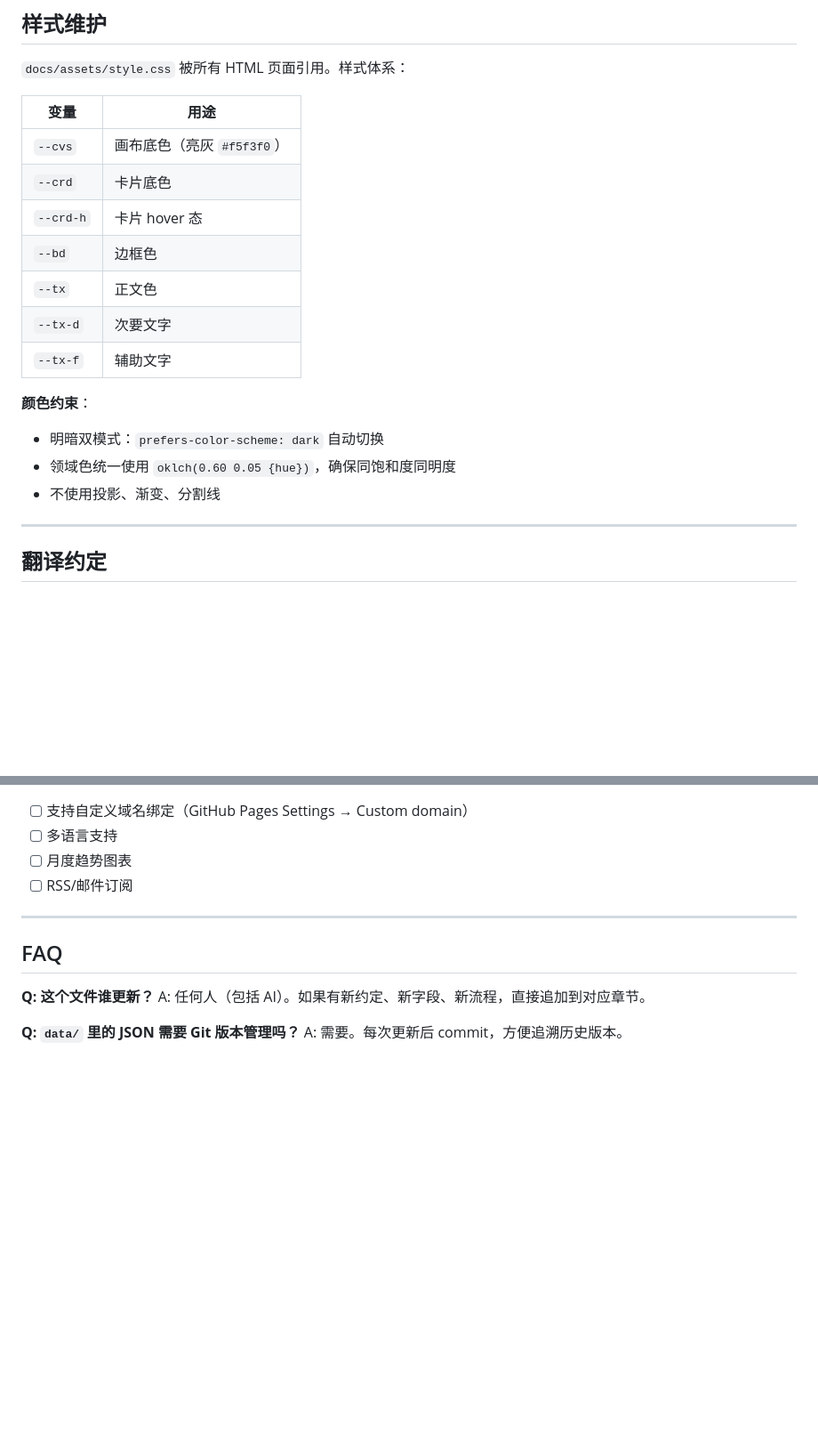
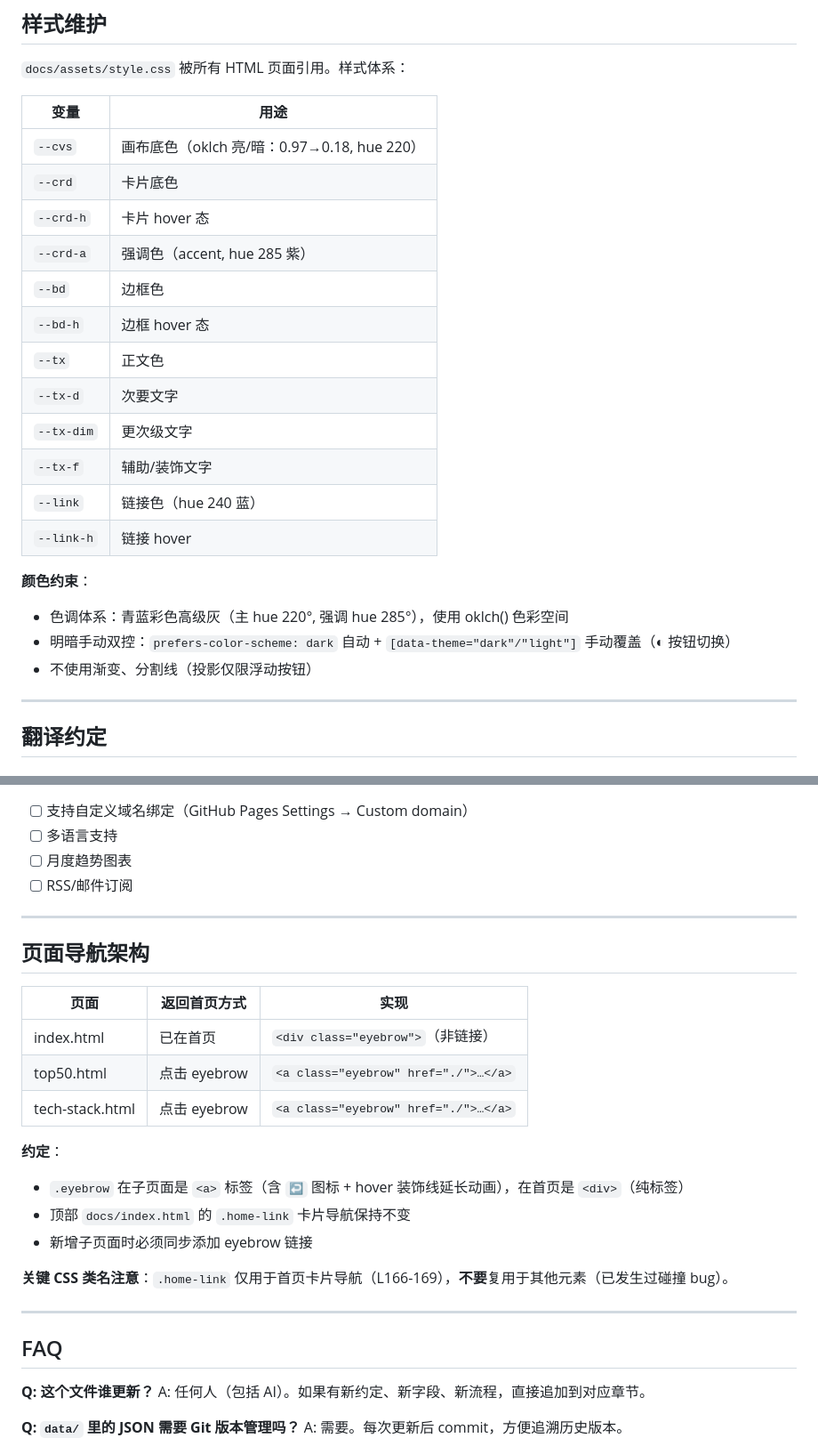
Before and after one commit to QwX777MCC/oss-top50, a Markdown page: AI-GUIDE.md, 2 parts joined by grey strips. Shown at 89% size. Drawn GitHub-style; blank space fills up the shorter version.

Commit message:
docs: 更新运维手册 — 导航架构 + 色彩体系 + 路径修正

```diff
--- a/AI-GUIDE.md
+++ b/AI-GUIDE.md
@@ -132,18 +132,23 @@ Actions 会自动：
 
 | 变量 | 用途 |
 |------|------|
-| `--cvs` | 画布底色（亮灰 `#f5f3f0`） |
+| `--cvs` | 画布底色（oklch 亮/暗：0.97→0.18, hue 220） |
 | `--crd` | 卡片底色 |
 | `--crd-h` | 卡片 hover 态 |
+| `--crd-a` | 强调色（accent, hue 285 紫） |
 | `--bd` | 边框色 |
+| `--bd-h` | 边框 hover 态 |
 | `--tx` | 正文色 |
 | `--tx-d` | 次要文字 |
-| `--tx-f` | 辅助文字 |
+| `--tx-dim` | 更次级文字 |
+| `--tx-f` | 辅助/装饰文字 |
+| `--link` | 链接色（hue 240 蓝） |
+| `--link-h` | 链接 hover |
 
 **颜色约束**：
-- 明暗双模式：`prefers-color-scheme: dark` 自动切换
-- 领域色统一使用 `oklch(0.60 0.05 {hue})`，确保同饱和度同明度
-- 不使用投影、渐变、分割线
+- 色调体系：青蓝彩色高级灰（主 hue 220°, 强调 hue 285°），使用 oklch() 色彩空间
+- 明暗手动双控：`prefers-color-scheme: dark` 自动 + `[data-theme="dark"/"light"]` 手动覆盖（◐ 按钮切换）
+- 不使用渐变、分割线（投影仅限浮动按钮）
 
 ---
 
@@ -170,6 +175,23 @@ Actions 会自动：
 
 ---
 
+## 页面导航架构
+
+| 页面 | 返回首页方式 | 实现 |
+|------|------------|------|
+| index.html | 已在首页 | `<div class="eyebrow">`（非链接） |
+| top50.html | 点击 eyebrow | `<a class="eyebrow" href="./">…</a>` |
+| tech-stack.html | 点击 eyebrow | `<a class="eyebrow" href="./">…</a>` |
+
+**约定**：
+- `.eyebrow` 在子页面是 `<a>` 标签（含 `↩` 图标 + hover 装饰线延长动画），在首页是 `<div>`（纯标签）
+- 顶部 `docs/index.html` 的 `.home-link` 卡片导航保持不变
+- 新增子页面时必须同步添加 eyebrow 链接
+
+**关键 CSS 类名注意**：`.home-link` 仅用于首页卡片导航（L166-169），**不要**复用于其他元素（已发生过碰撞 bug）。
+
+---
+
 ## FAQ
 
 **Q: 这个文件谁更新？**
```
Also changed, not shown: PROJECT-SUMMARY.md (+9 -7 lines).
